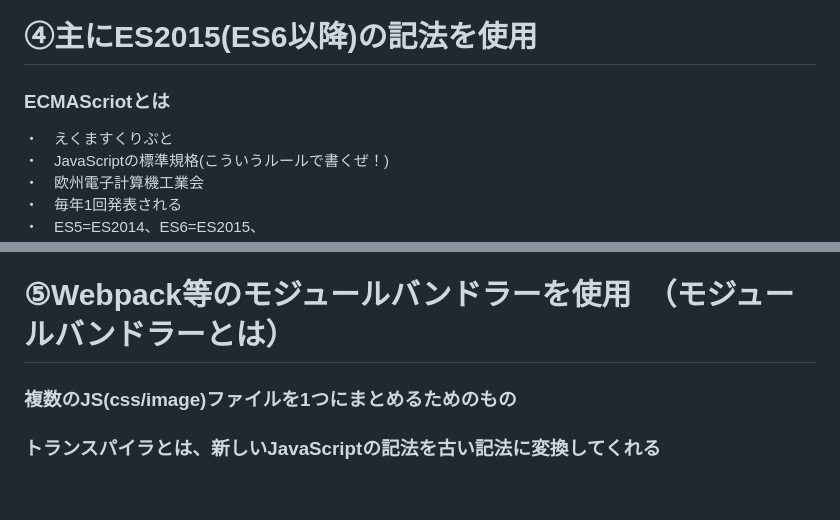
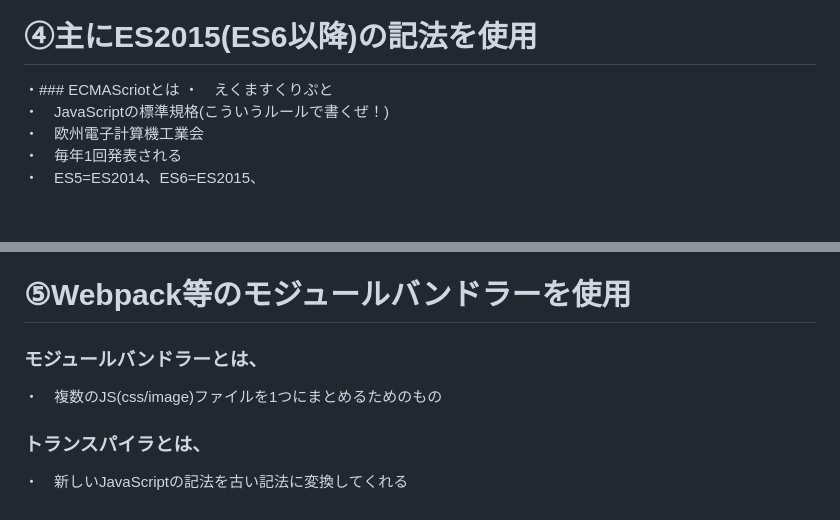
Before and after one commit to jojo232/Sectin3-4-JS-Promise, a Markdown page: README.md, 2 parts joined by grey strips. Rendered like a GitHub page; blank space fills up the shorter version.

```diff
--- a/README.md
+++ b/README.md
@@ -40,7 +40,7 @@ Created with CodeSandbox
 
 
 # ④主にES2015(ES6以降)の記法を使用
-### ECMAScriotとは
+・### ECMAScriotとは
 ・　えくますくりぷと<br>
 ・　JavaScriptの標準規格(こういうルールで書くぜ！)<br>
 ・　欧州電子計算機工業会<br>
@@ -58,6 +58,8 @@ Created with CodeSandbox
 ・　スレッド構文<br>
 ・　Promise<br>
 
-# ⑤Webpack等のモジュールバンドラーを使用　（モジュールバンドラーとは）
-### 複数のJS(css/image)ファイルを1つにまとめるためのもの
-### トランスパイラとは、新しいJavaScriptの記法を古い記法に変換してくれる
+# ⑤Webpack等のモジュールバンドラーを使用
+### モジュールバンドラーとは、
+・　複数のJS(css/image)ファイルを1つにまとめるためのもの
+### トランスパイラとは、
+・　新しいJavaScriptの記法を古い記法に変換してくれる
```
